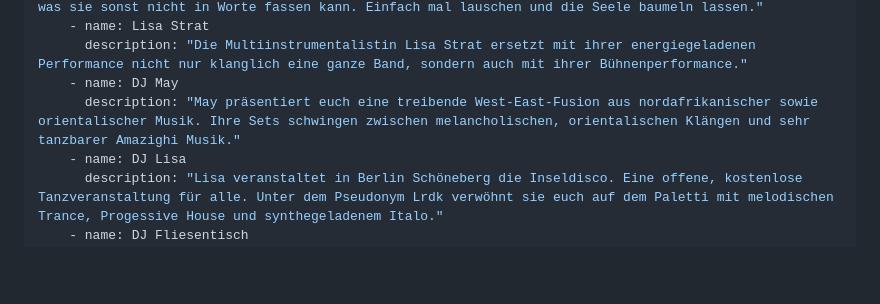
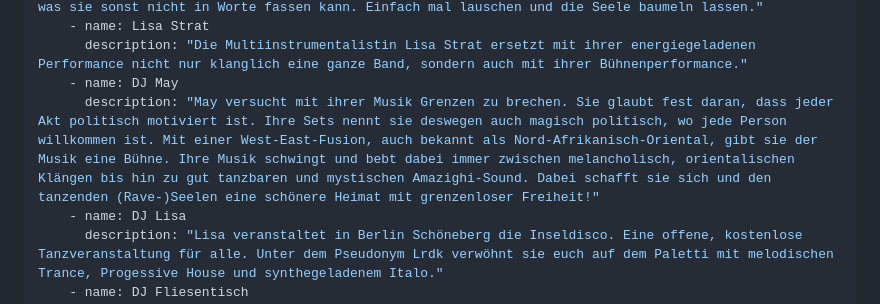
Before and after one commit to paletti-festival/website, a Markdown page: dates/paletti01.md, the part around one of its changes. GitHub-like rendering; blank space fills up the shorter version.

```diff
--- a/dates/paletti01.md
+++ b/dates/paletti01.md
@@ -32,7 +32,7 @@ program:
     - name: Lisa Strat
       description: "Die Multiinstrumentalistin Lisa Strat ersetzt mit ihrer energiegeladenen Performance nicht nur klanglich eine ganze Band, sondern auch mit ihrer Bühnenperformance."
     - name: DJ May
-      description: "May präsentiert euch eine treibende West-East-Fusion aus nordafrikanischer sowie orientalischer Musik. Ihre Sets schwingen zwischen melancholischen, orientalischen Klängen und sehr tanzbarer Amazighi Musik."
+      description: "May versucht mit ihrer Musik Grenzen zu brechen. Sie glaubt fest daran, dass jeder Akt politisch motiviert ist. Ihre Sets nennt sie deswegen auch magisch politisch, wo jede Person willkommen ist. Mit einer West-East-Fusion, auch bekannt als Nord-Afrikanisch-Oriental, gibt sie der Musik eine Bühne. Ihre Musik schwingt und bebt dabei immer zwischen melancholisch, orientalischen Klängen bis hin zu gut tanzbaren und mystischen Amazighi-Sound. Dabei schafft sie sich und den tanzenden (Rave-)Seelen eine schönere Heimat mit grenzenloser Freiheit!"
     - name: DJ Lisa
       description: "Lisa veranstaltet in Berlin Schöneberg die Inseldisco. Eine offene, kostenlose Tanzveranstaltung für alle. Unter dem Pseudonym Lrdk verwöhnt sie euch auf dem Paletti mit melodischen Trance, Progessive House und synthegeladenem Italo."
     - name: DJ Fliesentisch
```
Also changed, not shown: other parts of dates/paletti01.md (+1 -1 lines).
